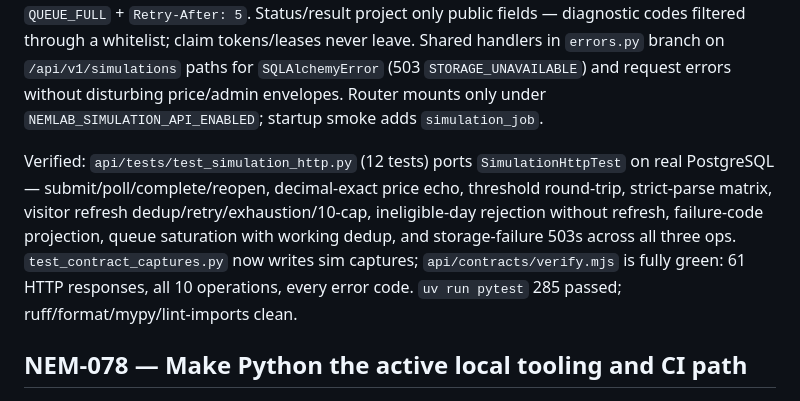
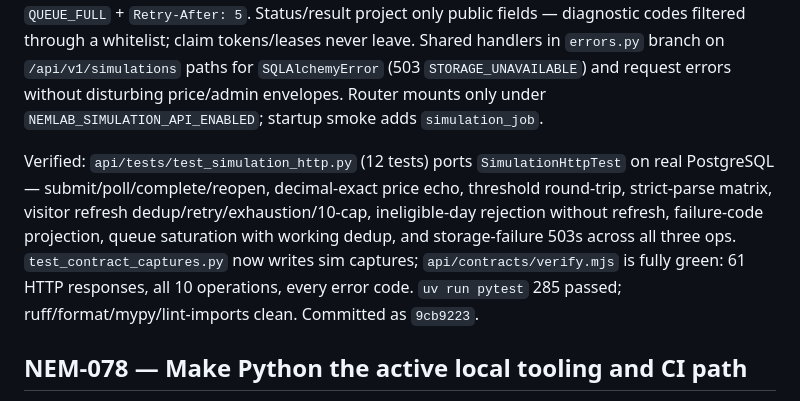
Before and after one commit to ryanzzzdev/nemlab, a Markdown page: docs/project/backlog.md, the part around the change. Drawn GitHub-style.

Commit message:
Record NEM-077 checkpoint commit reference

```diff
--- a/docs/project/backlog.md
+++ b/docs/project/backlog.md
@@ -2167,7 +2167,7 @@ Complete compatible public submission/status/result and missing-price refresh be
 
 Done — `api/src/nemlab_api/simulations.py` ports `SimulationController`, `SimulationJson` and `SimulationErrors` to FastAPI. Strict parse boundary: `application/json` only (415), 16384-byte body cap (413), duplicate-field and trailing-token rejection via `object_pairs_hook`, unknown-field rejection, decimal strings preserved via `Decimal`, integer-not-boolean windows, strict `YYYY-MM-DD` days. Submit dedupes on scenario key (202 pending + `Retry-After: 2`, 200 terminal dedup, `Location`, `Cache-Control: no-store` everywhere). Coverage `Invalid` (`PRICE_DAY_UNAVAILABLE`/`PRICE_DAY_INCOMPLETE`) triggers `submit_visitor` → 409 `PRICE_REFRESH_PENDING` + `Retry-After: 30`; `RefreshAttemptsExhausted` → 409 `PRICE_REFRESH_FAILED`; `VisitorLimited` → 429 `VISITOR_REFRESH_LIMIT` + `Retry-After: 60`; sim `QueueFull` → 429 `QUEUE_FULL` + `Retry-After: 5`. Status/result project only public fields — diagnostic codes filtered through a whitelist; claim tokens/leases never leave. Shared handlers in `errors.py` branch on `/api/v1/simulations` paths for `SQLAlchemyError` (503 `STORAGE_UNAVAILABLE`) and request errors without disturbing price/admin envelopes. Router mounts only under `NEMLAB_SIMULATION_API_ENABLED`; startup smoke adds `simulation_job`.
 
-Verified: `api/tests/test_simulation_http.py` (12 tests) ports `SimulationHttpTest` on real PostgreSQL — submit/poll/complete/reopen, decimal-exact price echo, threshold round-trip, strict-parse matrix, visitor refresh dedup/retry/exhaustion/10-cap, ineligible-day rejection without refresh, failure-code projection, queue saturation with working dedup, and storage-failure 503s across all three ops. `test_contract_captures.py` now writes sim captures; `api/contracts/verify.mjs` is fully green: 61 HTTP responses, all 10 operations, every error code. `uv run pytest` 285 passed; ruff/format/mypy/lint-imports clean.
+Verified: `api/tests/test_simulation_http.py` (12 tests) ports `SimulationHttpTest` on real PostgreSQL — submit/poll/complete/reopen, decimal-exact price echo, threshold round-trip, strict-parse matrix, visitor refresh dedup/retry/exhaustion/10-cap, ineligible-day rejection without refresh, failure-code projection, queue saturation with working dedup, and storage-failure 503s across all three ops. `test_contract_captures.py` now writes sim captures; `api/contracts/verify.mjs` is fully green: 61 HTTP responses, all 10 operations, every error code. `uv run pytest` 285 passed; ruff/format/mypy/lint-imports clean. Committed as `9cb9223`.
 
 <a id="nem-078"></a>
 
```
Also changed, not shown: 1 other file.
